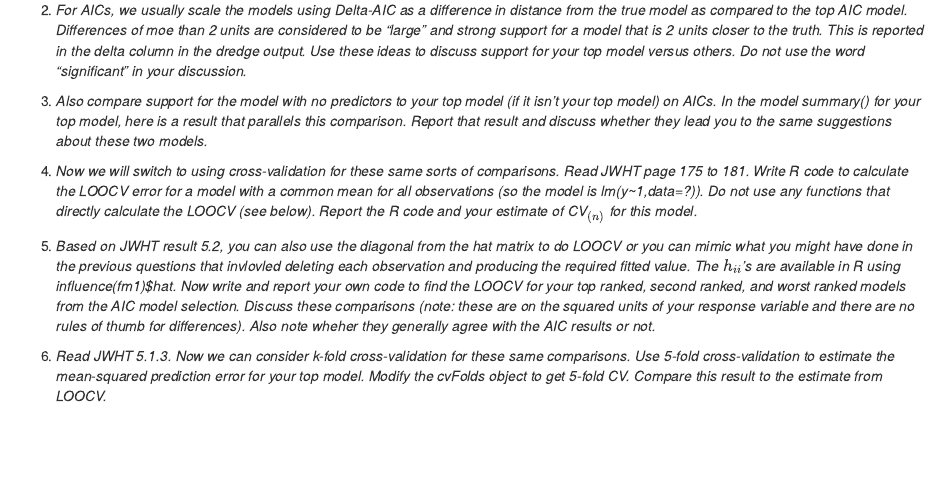
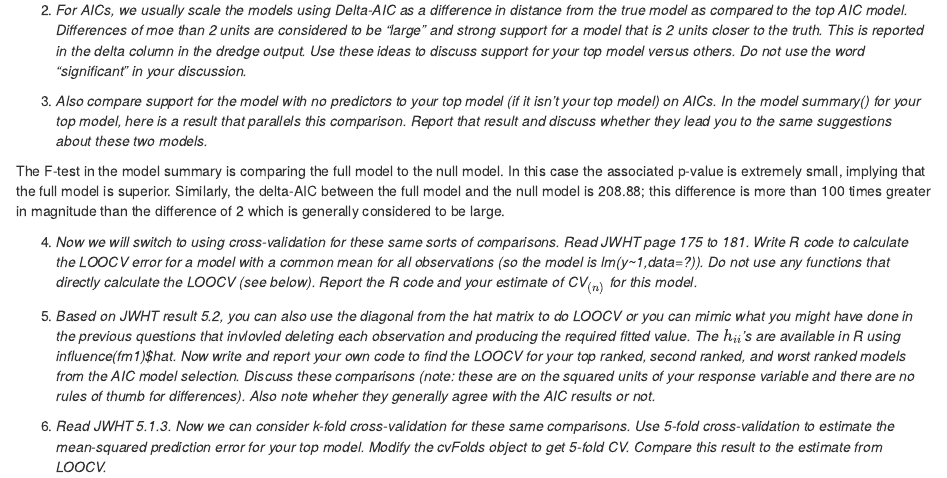
Before and after one commit to brandonfenton/537-HW-2, an R Markdown document (S537_Hw2.Rmd): the page in a window 1100 px wide, from 160 px down. Rendered offline with R 4.5, knitr and Pandoc, with nearby package versions; the code chunks are not run, so their results and figures are left out.

Commit message:
wrote some for #4

````diff
--- a/S537_Hw2.Rmd
+++ b/S537_Hw2.Rmd
@@ -28,6 +28,7 @@ models
 summary(get.models(models,1)[[1]])
 
 ```
+The F-test in the model summary is comparing the full model to the null model.  In this case the associated p-value is extremely small, implying that the full model is superior.  Similarly, the delta-AIC between the full model and the null model is 208.88; this difference is more than 100 times greater in magnitude than the difference of 2 which is generally considered to be large.
 
 4. _Now we will switch to using cross-validation for these same sorts of comparisons. Read JWHT page 175 to 181. Write R code to calculate the LOOCV error for a model with a common mean for all observations (so the model is lm(y~1,data=?)). Do not use any functions that directly calculate the LOOCV (see below). Report the R code and your estimate of CV$_{(n)}$ for this model._
 ```{r p4_a, echo=F, comment="", message=F, warning=F}
````
Also changed, not shown: S537_Hw2.Rmd (1 more changed lines).
